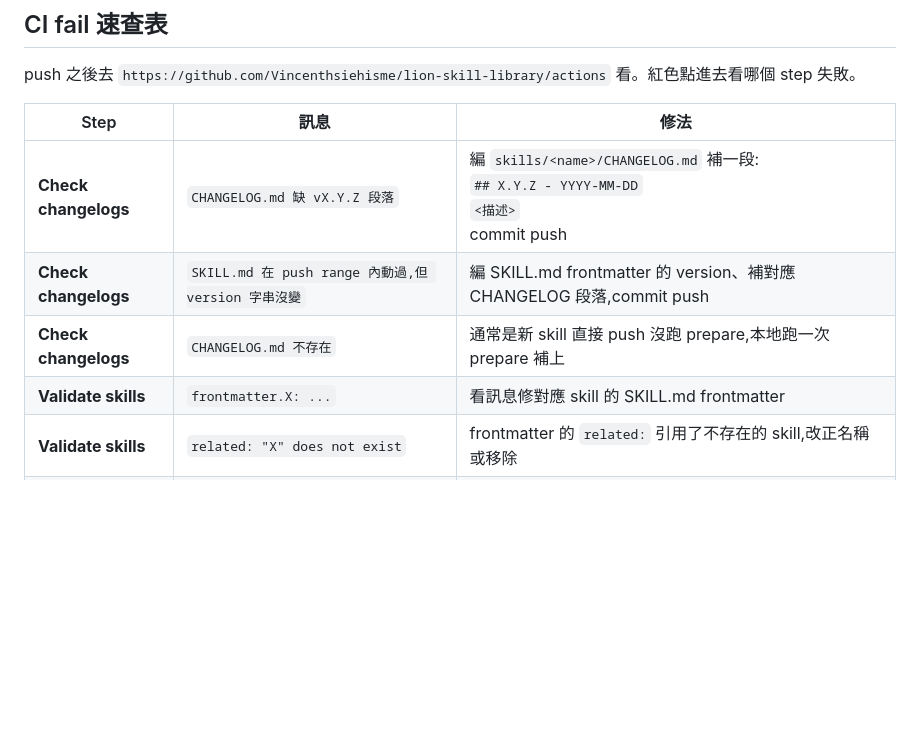
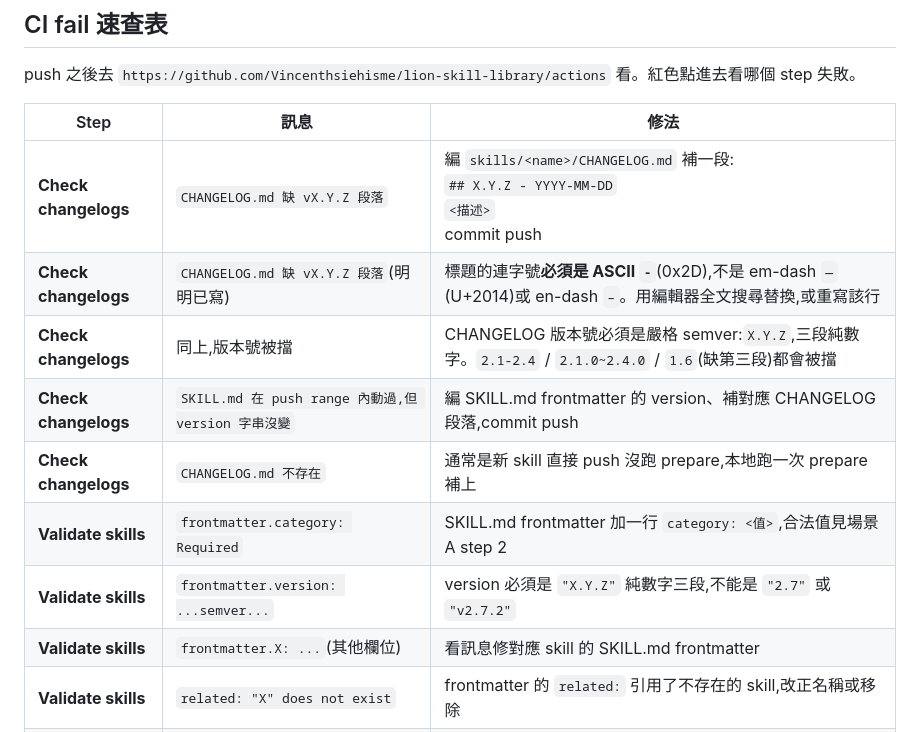
Before and after one commit to Vincenthsiehisme/lion-skill-library, a Markdown page: MAINTAINER.md, the part around one of its changes. GitHub-like rendering; blank space fills up the shorter version.

````diff
--- a/MAINTAINER.md
+++ b/MAINTAINER.md
@@ -143,9 +185,13 @@ push 之後去 `https://github.com/Vincenthsiehisme/lion-skill-library/actions`
 | Step | 訊息 | 修法 |
 |---|---|---|
 | **Check changelogs** | `CHANGELOG.md 缺 vX.Y.Z 段落` | 編 `skills/<name>/CHANGELOG.md` 補一段:<br>```## X.Y.Z - YYYY-MM-DD```<br>```<描述>```<br>commit push |
+| **Check changelogs** | `CHANGELOG.md 缺 vX.Y.Z 段落`(明明已寫) | 標題的連字號**必須是 ASCII `-`**(0x2D),不是 em-dash `—`(U+2014)或 en-dash `–`。用編輯器全文搜尋替換,或重寫該行 |
+| **Check changelogs** | 同上,版本號被擋 | CHANGELOG 版本號必須是嚴格 semver:`X.Y.Z`,三段純數字。`2.1-2.4` / `2.1.0~2.4.0` / `1.6`(缺第三段)都會被擋 |
 | **Check changelogs** | `SKILL.md 在 push range 內動過,但 version 字串沒變` | 編 SKILL.md frontmatter 的 version、補對應 CHANGELOG 段落,commit push |
 | **Check changelogs** | `CHANGELOG.md 不存在` | 通常是新 skill 直接 push 沒跑 prepare,本地跑一次 prepare 補上 |
-| **Validate skills** | `frontmatter.X: ...` | 看訊息修對應 skill 的 SKILL.md frontmatter |
+| **Validate skills** | `frontmatter.category: Required` | SKILL.md frontmatter 加一行 `category: <值>`,合法值見場景 A step 2 |
+| **Validate skills** | `frontmatter.version: ...semver...` | version 必須是 `"X.Y.Z"` 純數字三段,不能是 `"2.7"` 或 `"v2.7.2"` |
+| **Validate skills** | `frontmatter.X: ...`(其他欄位) | 看訊息修對應 skill 的 SKILL.md frontmatter |
 | **Validate skills** | `related: "X" does not exist` | frontmatter 的 `related:` 引用了不存在的 skill,改正名稱或移除 |
 | **Package skill zips** | 通常不會炸 | log 截給維護者 |
 
````
Also changed, not shown: other parts of MAINTAINER.md (+85 -4 lines).
